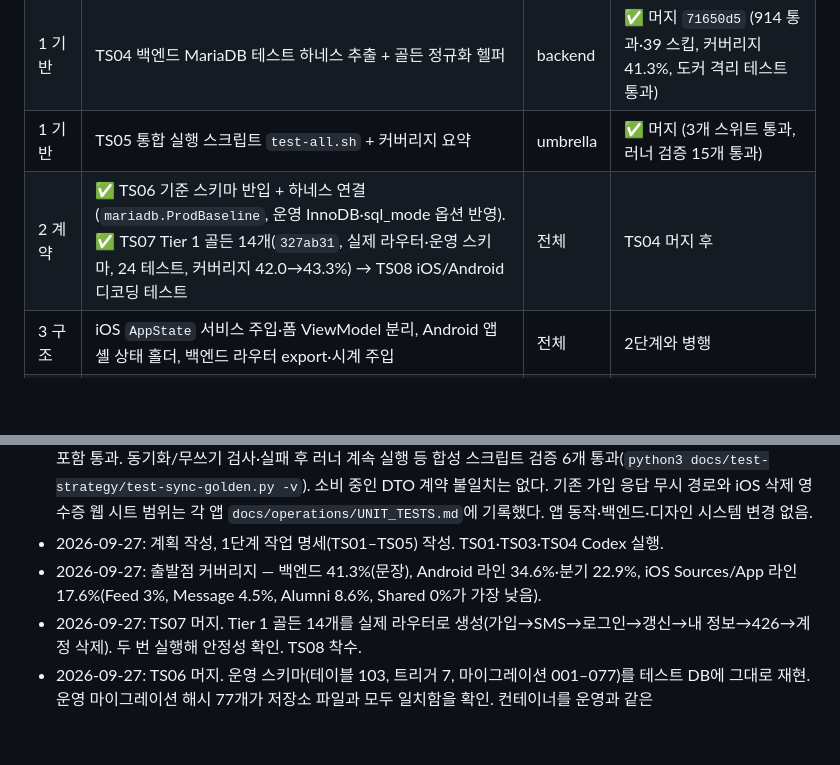
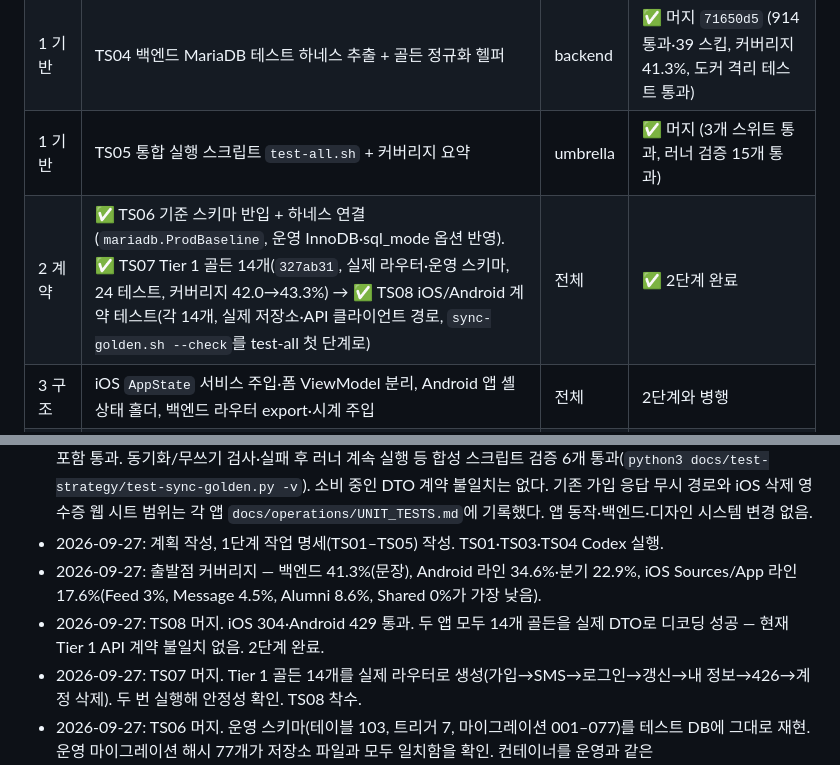
Before and after one commit to HwangJerry/dflh-design-system, a Markdown page: docs/test-strategy/PLAN.md, 2 parts joined by grey strips. Drawn GitHub-style; blank space fills up the shorter version.

Commit message:
docs(test-strategy): mark TS08 merged; phase 2 complete
Co-Authored-By: Claude Opus 5.5 <noreply@anthropic.com>

```diff
--- a/docs/test-strategy/PLAN.md
+++ b/docs/test-strategy/PLAN.md
@@ -55,7 +55,7 @@
 | 1 기반 | TS03 Android 테스트 의존성 + Kover + MockWebServer 예시 | kotlin | ✅ 머지 `47c8716` (TS05 재검증: 415 통과, 라인 34.63%·분기 22.94%) |
 | 1 기반 | TS04 백엔드 MariaDB 테스트 하네스 추출 + 골든 정규화 헬퍼 | backend | ✅ 머지 `71650d5` (914 통과·39 스킵, 커버리지 41.3%, 도커 격리 테스트 통과) |
 | 1 기반 | TS05 통합 실행 스크립트 `test-all.sh` + 커버리지 요약 | umbrella | ✅ 머지 (3개 스위트 통과, 러너 검증 15개 통과) |
-| 2 계약 | ✅ TS06 기준 스키마 반입 + 하네스 연결(`mariadb.ProdBaseline`, 운영 InnoDB·sql_mode 옵션 반영). ✅ TS07 Tier 1 골든 14개(`327ab31`, 실제 라우터·운영 스키마, 24 테스트, 커버리지 42.0→43.3%) → TS08 iOS/Android 디코딩 테스트 | 전체 | TS04 머지 후 |
+| 2 계약 | ✅ TS06 기준 스키마 반입 + 하네스 연결(`mariadb.ProdBaseline`, 운영 InnoDB·sql_mode 옵션 반영). ✅ TS07 Tier 1 골든 14개(`327ab31`, 실제 라우터·운영 스키마, 24 테스트, 커버리지 42.0→43.3%) → ✅ TS08 iOS/Android 계약 테스트(각 14개, 실제 저장소·API 클라이언트 경로, `sync-golden.sh --check`를 test-all 첫 단계로) | 전체 | ✅ 2단계 완료 |
 | 3 구조 | iOS `AppState` 서비스 주입·폼 ViewModel 분리, Android 앱 셸 상태 홀더, 백엔드 라우터 export·시계 주입 | 전체 | 2단계와 병행 |
 | 4 통합 | Tier 1 L4 백엔드 통합 테스트, docker compose 로컬 백엔드 | backend | TS06 후 |
 | 5 E2E | Tier 1 E2E + 쪽지 | 전체 | 4단계 후 |
@@ -65,6 +65,7 @@
 - 2026-09-27: TS08 구현 완료(각 앱 `test/ts08-contract-tests`, umbrella `test/ts08-golden-sync`, 머지 전). TS07 골든 14개를 앱마다 실제 DTO/클라이언트로 검증한다. iOS 304 통과(기존 290 + 계약 14), Android 429 통과(기존 415 + 계약 14), 실패·스킵 0. `test-all.sh --only ios` / `--only android` 모두 첫 `contract-sync` 행 포함 통과. 동기화/무쓰기 검사·실패 후 러너 계속 실행 등 합성 스크립트 검증 6개 통과(`python3 docs/test-strategy/test-sync-golden.py -v`). 소비 중인 DTO 계약 불일치는 없다. 기존 가입 응답 무시 경로와 iOS 삭제 영수증 웹 시트 범위는 각 앱 `docs/operations/UNIT_TESTS.md`에 기록했다. 앱 동작·백엔드·디자인 시스템 변경 없음.
 - 2026-09-27: 계획 작성, 1단계 작업 명세(TS01–TS05) 작성. TS01·TS03·TS04 Codex 실행.
 - 2026-09-27: 출발점 커버리지 — 백엔드 41.3%(문장), Android 라인 34.6%·분기 22.9%, iOS Sources/App 라인 17.6%(Feed 3%, Message 4.5%, Alumni 8.6%, Shared 0%가 가장 낮음).
+- 2026-09-27: TS08 머지. iOS 304·Android 429 통과. 두 앱 모두 14개 골든을 실제 DTO로 디코딩 성공 — 현재 Tier 1 API 계약 불일치 없음. 2단계 완료.
 - 2026-09-27: TS07 머지. Tier 1 골든 14개를 실제 라우터로 생성(가입→SMS→로그인→갱신→내 정보→426→계정 삭제). 두 번 실행해 안정성 확인. TS08 착수.
 - 2026-09-27: TS06 머지. 운영 스키마(테이블 103, 트리거 7, 마이그레이션 001–077)를 테스트 DB에 그대로 재현. 운영 마이그레이션 해시 77개가 저장소 파일과 모두 일치함을 확인. 컨테이너를 운영과 같은 `innodb_file_format=Barracuda`, `innodb_large_prefix=ON`, `sql_mode`로 기동하도록 수정(기본값으로는 DYNAMIC 테이블의 긴 인덱스 생성 실패).
 - 2026-09-27: O1 해결. 운영 스키마를 읽기 전용으로 추출(테이블 103, 데이터 0, 마이그레이션 077까지).
```
